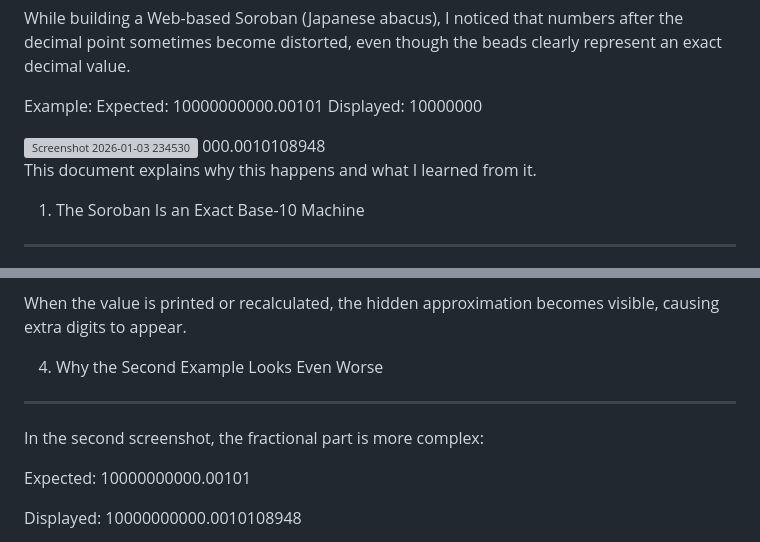
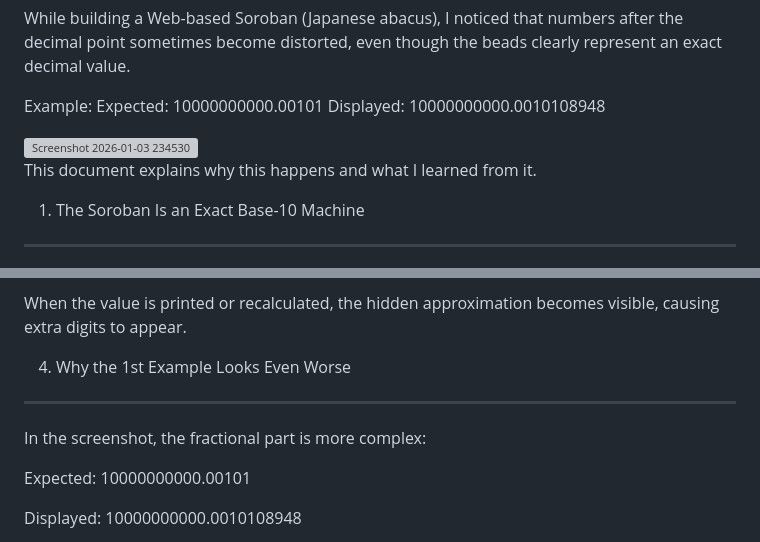
Before and after one commit to david-marin-0xff/soroban-trainer-winforms, a Markdown page: web/Why-Decimal-Numbers-Break.md, 2 parts joined by grey strips. GitHub-like rendering; grey boxes are pictures that could not be loaded.

Commit message:
Revise decimal number examples and section titles
Updated examples and explanations regarding decimal number representation.

```diff
--- a/web/Why-Decimal-Numbers-Break.md
+++ b/web/Why-Decimal-Numbers-Break.md
@@ -9,10 +9,10 @@ though the beads clearly represent an exact decimal value.
 
 Example:
 Expected:  10000000000.00101
-Displayed: 10000000
+Displayed: 10000000000.0010108948
 
 <img width="1721" height="705" alt="Screenshot 2026-01-03 234530" src="https://github.com/user-attachments/assets/93d702ab-4736-4f37-83fa-86bd178e4b2c" />
-000.0010108948
+
 
 This document explains why this happens and what I learned from it.
 
@@ -70,9 +70,9 @@ When the value is printed or recalculated, the hidden approximation
 becomes visible, causing extra digits to appear.
 
 
-4. Why the Second Example Looks Even Worse
+4. Why the 1st Example Looks Even Worse
 ------------------------------------------
-In the second screenshot, the fractional part is more complex:
+In the screenshot, the fractional part is more complex:
 
 Expected:
 10000000000.00101
```
